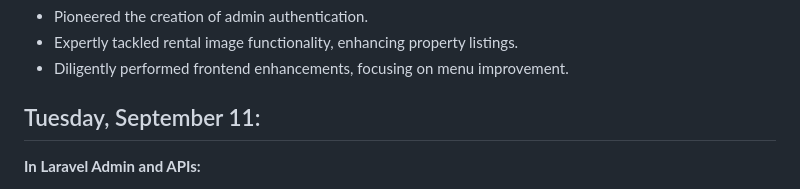
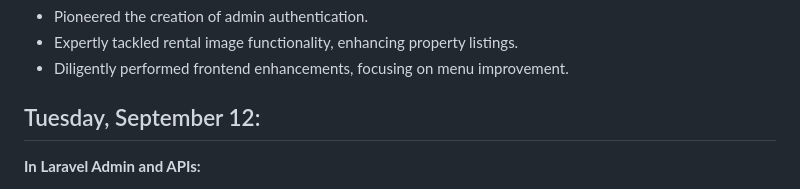
Before and after one commit to ArchticTech/TorontoCondomania, a Markdown page: README.md, the part around the change. Rendered like a GitHub page.

```diff
--- a/README.md
+++ b/README.md
@@ -60,7 +60,7 @@
 - Expertly tackled rental image functionality, enhancing property listings.
 - Diligently performed frontend enhancements, focusing on menu improvement.
 
-## Tuesday, September 11:
+## Tuesday, September 12:
 **In Laravel Admin and APIs:**
 - Successfully completed the development of the admin section.
 - Launched the admin section on the staging server for evaluation.
```
